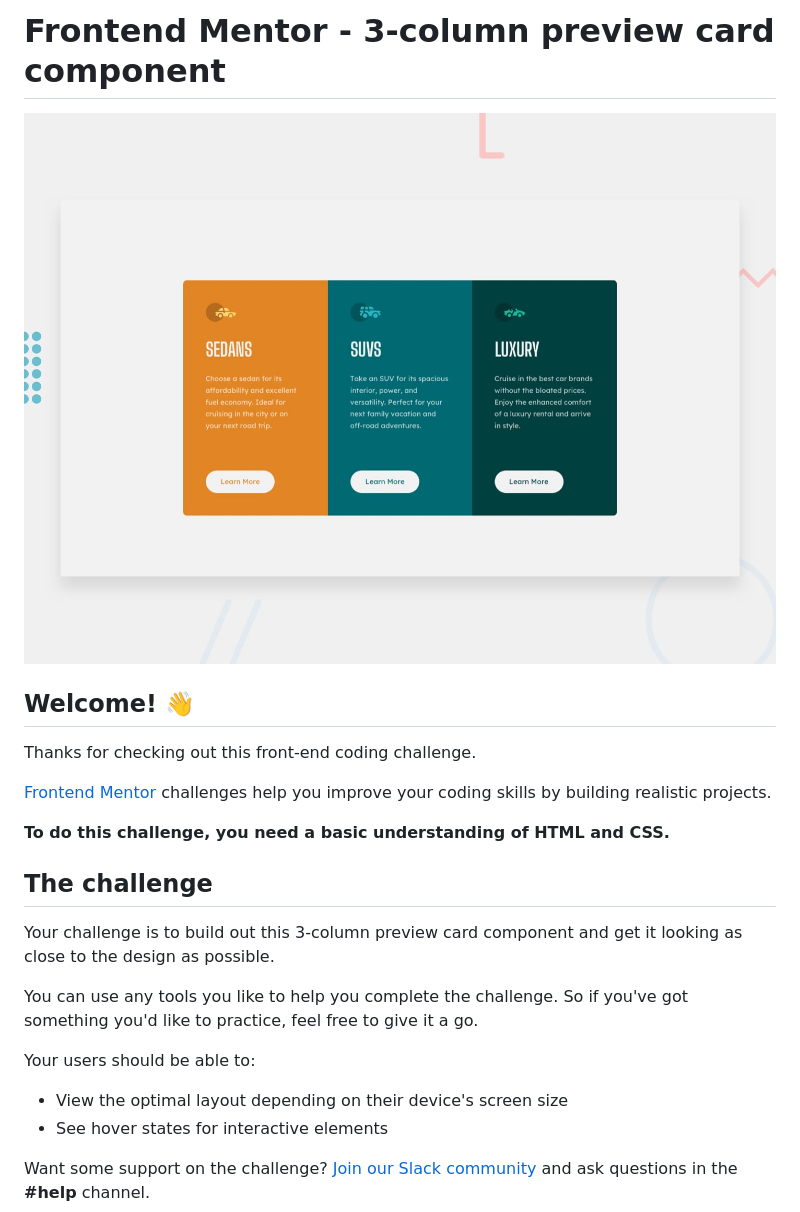
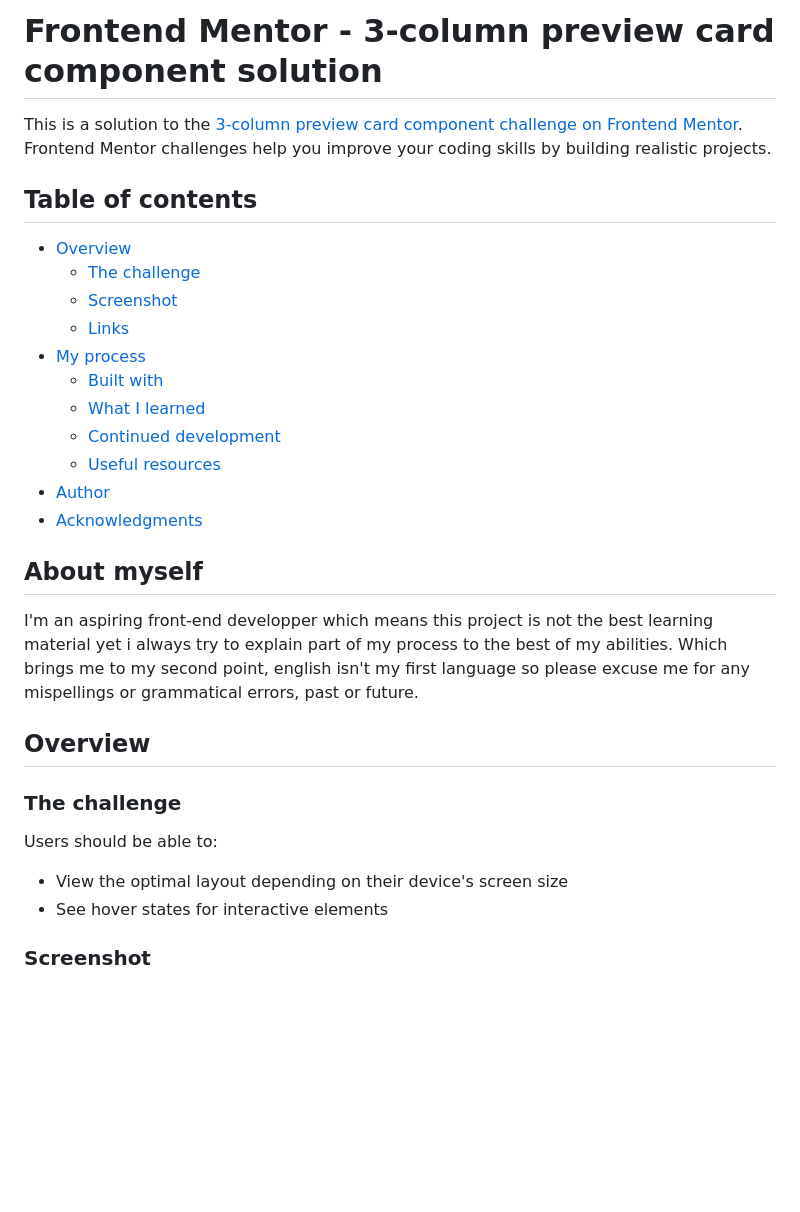
Before and after one commit to joanFaseDev/3-column-preview-card, a Markdown page: README.md, the part around the change printed below. Rendered like a GitHub page; blank space fills up the shorter version.

```diff
--- a/README.md
+++ b/README.md
@@ -1,25 +1,33 @@
-# Frontend Mentor - 3-column preview card component
+# Frontend Mentor - 3-column preview card component solution
 
-![Design preview for the 3-column preview card component coding challenge](./design/desktop-preview.jpg)
+This is a solution to the [3-column preview card component challenge on Frontend Mentor](https://www.frontendmentor.io/challenges/3column-preview-card-component-pH92eAR2-). Frontend Mentor challenges help you improve your coding skills by building realistic projects.
 
-## Welcome! 👋
+## Table of contents
 
-Thanks for checking out this front-end coding challenge.
+- [Overview](#overview)
+  - [The challenge](#the-challenge)
+  - [Screenshot](#screenshot)
+  - [Links](#links)
+- [My process](#my-process)
+  - [Built with](#built-with)
+  - [What I learned](#what-i-learned)
+  - [Continued development](#continued-development)
+  - [Useful resources](#useful-resources)
+- [Author](#author)
+- [Acknowledgments](#acknowledgments)
 
-[Frontend Mentor](https://www.frontendmentor.io) challenges help you improve your coding skills by building realistic projects.
+## About myself
 
-**To do this challenge, you need a basic understanding of HTML and CSS.**
+I'm an aspiring front-end developper which means this project is not the best learning material yet i always try to explain part of my process to the best of my abilities. Which brings me to my second point, english isn't my first language so please excuse me for any mispellings or grammatical errors, past or future.
 
-## The challenge
+## Overview
 
-Your challenge is to build out this 3-column preview card component and get it looking as close to the design as possible.
+### The challenge
 
-You can use any tools you like to help you complete the challenge. So if you've got something you'd like to practice, feel free to give it a go.
-
-Your users should be able to:
+Users should be able to:
 
 - View the optimal layout depending on their device's screen size
 - See hover states for interactive elements
 
-Want some support on the challenge? [Join our Slack community](https://www.frontendmentor.io/slack) and ask questions in the **#help** channel.
+### Screenshot
 
```
Also changed, not shown: other parts of README.md (+27 -53 lines), README-template.md (deleted, +0 -109 lines), images/3column-preview-card-desktop.png (added), images/3column-preview-card-mobile.png (added), 1 other file.
